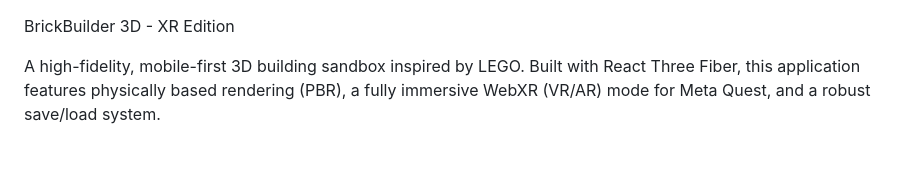
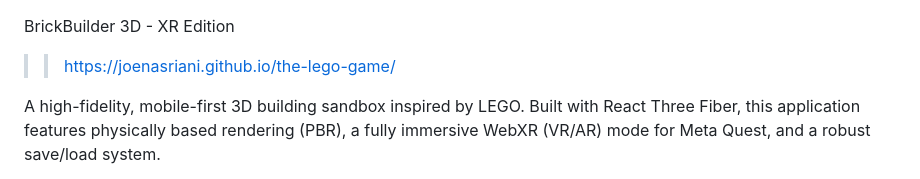
Before and after one commit to Joenasriani/the-lego-game, a Markdown page: README.md, the part around the change. Rendered like a GitHub page; blank space fills up the shorter version.

```diff
--- a/README.md
+++ b/README.md
@@ -1,4 +1,7 @@
 BrickBuilder 3D - XR Edition
+
+>> https://joenasriani.github.io/the-lego-game/
+
 
 A high-fidelity, mobile-first 3D building sandbox inspired by LEGO. Built with React Three Fiber, this application features physically based rendering (PBR), a fully immersive WebXR (VR/AR) mode for Meta Quest, and a robust save/load system.
 
```
